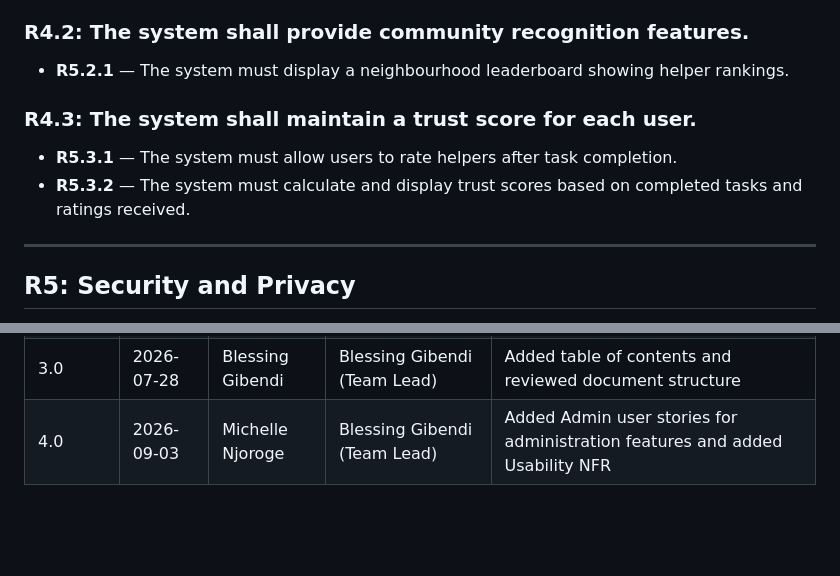
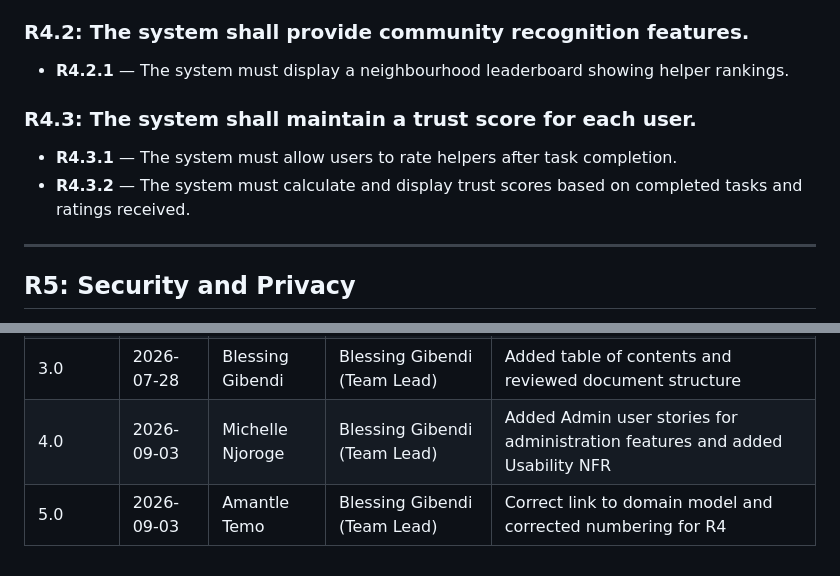
Before and after one commit to COS301-SE-2026/Supa-Neighbour, a Markdown page: documentation/Demo 3 Files/SRS Document.md, 2 parts joined by grey strips. GitHub-like rendering; blank space fills up the shorter version.

Commit message:
fix requirement numbeing and correct link for domain model img
Signed-off-by: AKT-TECH49-DEV <amantletemo29@gmail.com>

```diff
--- a/documentation/Demo 3 Files/SRS Document.md
+++ b/documentation/Demo 3 Files/SRS Document.md
@@ -555,11 +555,11 @@ The system shall encourage ongoing participation through gamification and build
 - **R4.1.2** — The system must support helper progression levels (Bronze → Silver → Gold) based on accumulated XP.
 
 ### R4.2: The system shall provide community recognition features.
-- **R5.2.1** — The system must display a neighbourhood leaderboard showing helper rankings.
+- **R4.2.1** — The system must display a neighbourhood leaderboard showing helper rankings.
 
 ### R4.3: The system shall maintain a trust score for each user.
-- **R5.3.1** — The system must allow users to rate helpers after task completion.
-- **R5.3.2** — The system must calculate and display trust scores based on completed tasks and ratings received.
+- **R4.3.1** — The system must allow users to rate helpers after task completion.
+- **R4.3.2** — The system must calculate and display trust scores based on completed tasks and ratings received.
 
 ---
 
@@ -662,3 +662,4 @@ Please refer to the file for the Domain model: [Domain Model](/documentation/Dem
 | 2.0         | 2026-07-25 | Blessing Gibendi | Blessing Gibendi (Team Lead) | Made changes to ensure it meets requirements for Demo 2 |
 | 3.0         | 2026-07-28 | Blessing Gibendi | Blessing Gibendi (Team Lead) | Added table of contents and reviewed document structure |
 |4.0     | 2026-09-03 | Michelle Njoroge | Blessing Gibendi (Team Lead) | Added Admin user stories for administration features and added Usability NFR|
+|5.0          | 2026-09-03 | Amantle Temo     | Blessing Gibendi (Team Lead) | Correct link to domain model and corrected numbering for R4 |
```
Also changed, not shown: other parts of documentation/Demo 3 Files/SRS Document.md (+1 -1 lines).
